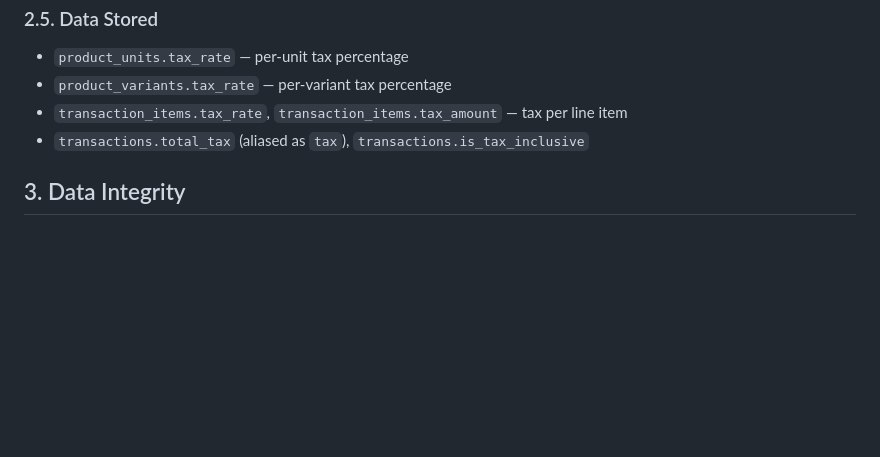
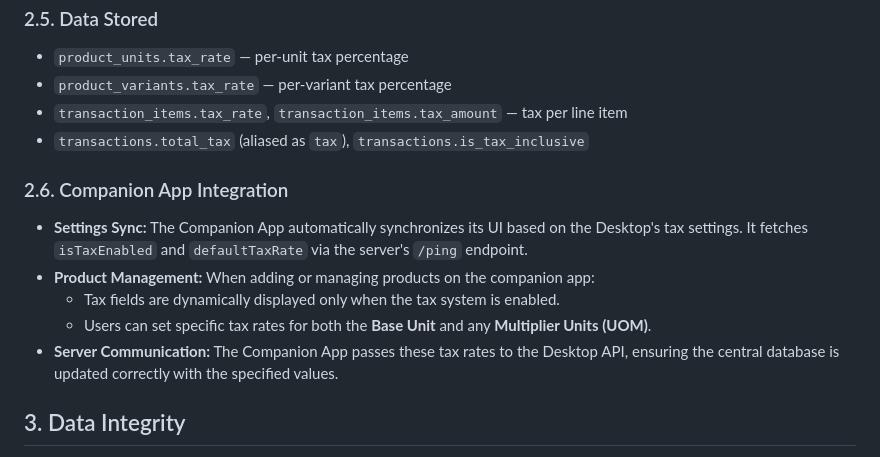
Before and after one commit to hussnainmuhammad8012/POS, a Markdown page: discount_and_tax.md, the part around the change. GitHub-like rendering; blank space fills up the shorter version.

Commit message:
updated documentation of tax system in discount and tax file

```diff
--- a/discount_and_tax.md
+++ b/discount_and_tax.md
@@ -56,6 +56,13 @@ The tax system is fully implemented and integrated into the POS.
 - `transaction_items.tax_rate`, `transaction_items.tax_amount` — tax per line item
 - `transactions.total_tax` (aliased as `tax`), `transactions.is_tax_inclusive`
 
+### 2.6. Companion App Integration
+- **Settings Sync:** The Companion App automatically synchronizes its UI based on the Desktop's tax settings. It fetches `isTaxEnabled` and `defaultTaxRate` via the server's `/ping` endpoint.
+- **Product Management:** When adding or managing products on the companion app:
+    - Tax fields are dynamically displayed only when the tax system is enabled.
+    - Users can set specific tax rates for both the **Base Unit** and any **Multiplier Units (UOM)**.
+- **Server Communication:** The Companion App passes these tax rates to the Desktop API, ensuring the central database is updated correctly with the specified values.
+
 ## 3. Data Integrity
 - All discounts and taxes are preserved in the database for accurate historical reporting.
 - Recalculations happen in real-time within `PosProvider` using `_recalculateAllTaxes()`.
```
